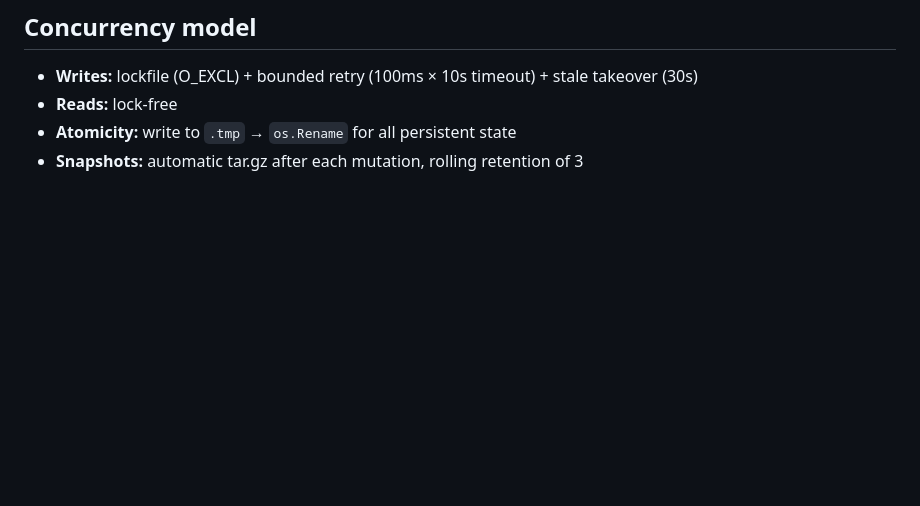
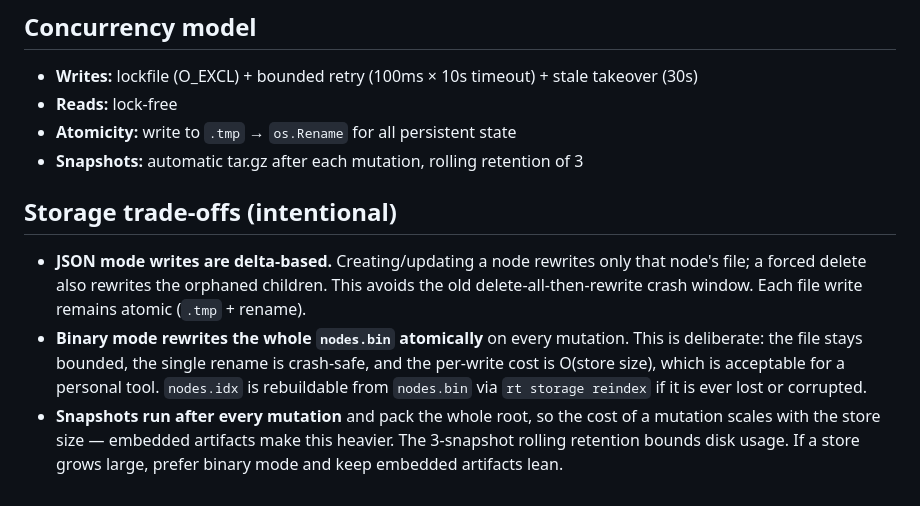
Before and after one commit to frudas24/research-tree, a Markdown page: docs/architecture.md, the part around the change. Drawn GitHub-style; blank space fills up the shorter version.

Commit message:
docs: document storage persistence trade-offs
Explain why JSON writes are delta-based, why binary mode rewrites the
whole file atomically, that nodes.idx is rebuildable via reindex, and that
per-mutation snapshots scale with store size.

Co-Authored-By: Agent <agent@agent.code>

```diff
--- a/docs/architecture.md
+++ b/docs/architecture.md
@@ -130,3 +130,19 @@ operationally unsafe.
 - **Reads:** lock-free
 - **Atomicity:** write to `.tmp` → `os.Rename` for all persistent state
 - **Snapshots:** automatic tar.gz after each mutation, rolling retention of 3
+
+## Storage trade-offs (intentional)
+
+- **JSON mode writes are delta-based.** Creating/updating a node rewrites
+  only that node's file; a forced delete also rewrites the orphaned
+  children. This avoids the old delete-all-then-rewrite crash window. Each
+  file write remains atomic (`.tmp` + rename).
+- **Binary mode rewrites the whole `nodes.bin` atomically** on every
+  mutation. This is deliberate: the file stays bounded, the single rename is
+  crash-safe, and the per-write cost is O(store size), which is acceptable
+  for a personal tool. `nodes.idx` is rebuildable from `nodes.bin` via
+  `rt storage reindex` if it is ever lost or corrupted.
+- **Snapshots run after every mutation** and pack the whole root, so the
+  cost of a mutation scales with the store size — embedded artifacts make
+  this heavier. The 3-snapshot rolling retention bounds disk usage. If a
+  store grows large, prefer binary mode and keep embedded artifacts lean.
```
